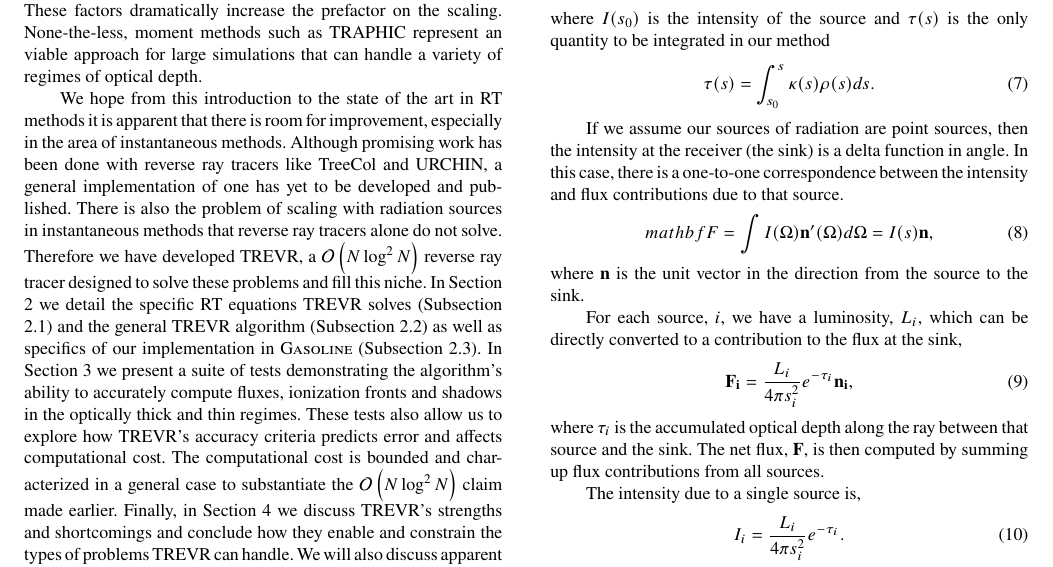
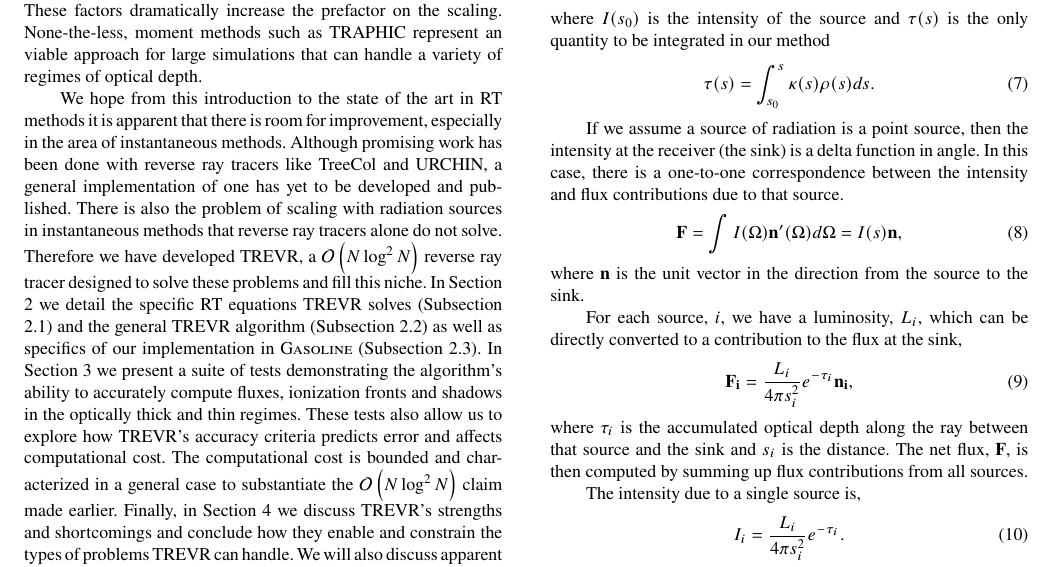
Before and after one commit to jaspergrond/RTMethodsPaper, a LaTeX paper (RTMethodsPaper.tex): part of page 3 of 14, cut so that both start at the same text. Compiled offline with pdfLaTeX; a LaTeX package or settings file that is missing is left out.

Commit message:
fixed eqn typo

```diff
--- a/RTMethodsPaper.tex
+++ b/RTMethodsPaper.tex
@@ -336,11 +336,11 @@ quantity to be integrated in our method
 \tau(s) = \int_{s_0}^s \kappa(s) \rho(s) ds.
 \end{equation}
 
-If we assume our sources of radiation are point sources, then the intensity
+If we assume a source of radiation is a point source, then the intensity
 at the receiver (the sink) is a delta function in angle.
 In this case, there is a one-to-one correspondence between the intensity and flux contributions due to that source.
 \begin{equation}
-  mathbf{F} = \int I(\Omega) \mathbf{n'}(\Omega) d\Omega = I(s) \mathbf{n},
+  \mathbf{F} = \int I(\Omega) \mathbf{n'}(\Omega) d\Omega = I(s) \mathbf{n},
 \end{equation}
 where $\mathbf{n}$ is the unit vector in the direction from the source to the sink.
 
@@ -349,7 +349,7 @@ For each source, $i$, we have a luminosity, $L_i$, which can be directly convert
 \label{eqn:simpflux}
 \mathbf{F_i} = \frac{L_i}{4\pi s_i^2} e^{-\tau_i} \mathbf{n_i},
 \end{equation}
-where $\tau_i$ is the accumulated optical depth along the ray between that source and the sink.
+where $\tau_i$ is the accumulated optical depth along the ray between that source and the sink and $s_i$ is the distance.
 The net flux, $\mathbf{F}$, is then computed by summing up flux contributions from all sources.
 
 The intensity due to a single source is,
```
